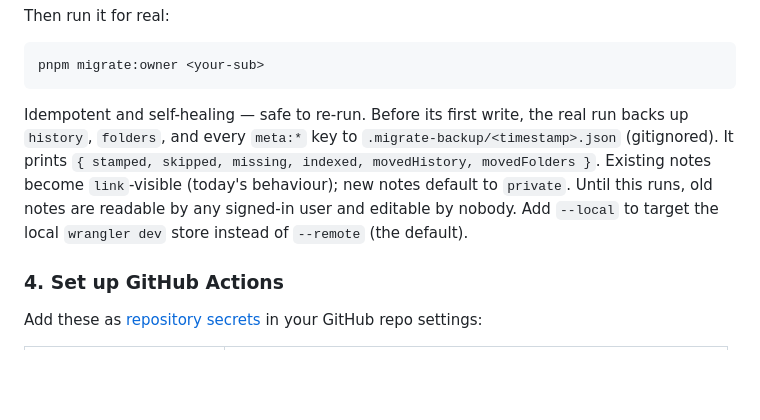
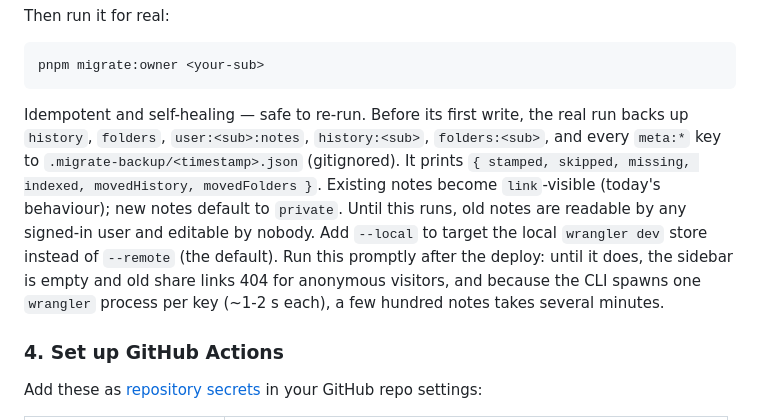
Before and after one commit to createdbynoah/md-file-viewer, a Markdown page: docs/DEPLOYMENT.md, the part around the change. Rendered like a GitHub page; blank space fills up the shorter version.

Commit message:
docs: migration timing and expanded backup key list
Co-Authored-By: Claude Fable 5.1 <noreply@anthropic.com>

````diff
--- a/docs/DEPLOYMENT.md
+++ b/docs/DEPLOYMENT.md
@@ -92,7 +92,7 @@ Then run it for real:
 pnpm migrate:owner <your-sub>
 ```
 
-Idempotent and self-healing — safe to re-run. Before its first write, the real run backs up `history`, `folders`, and every `meta:*` key to `.migrate-backup/<timestamp>.json` (gitignored). It prints `{ stamped, skipped, missing, indexed, movedHistory, movedFolders }`. Existing notes become `link`-visible (today's behaviour); new notes default to `private`. Until this runs, old notes are readable by any signed-in user and editable by nobody. Add `--local` to target the local `wrangler dev` store instead of `--remote` (the default).
+Idempotent and self-healing — safe to re-run. Before its first write, the real run backs up `history`, `folders`, `user:<sub>:notes`, `history:<sub>`, `folders:<sub>`, and every `meta:*` key to `.migrate-backup/<timestamp>.json` (gitignored). It prints `{ stamped, skipped, missing, indexed, movedHistory, movedFolders }`. Existing notes become `link`-visible (today's behaviour); new notes default to `private`. Until this runs, old notes are readable by any signed-in user and editable by nobody. Add `--local` to target the local `wrangler dev` store instead of `--remote` (the default). Run this promptly after the deploy: until it does, the sidebar is empty and old share links 404 for anonymous visitors, and because the CLI spawns one `wrangler` process per key (~1-2 s each), a few hundred notes takes several minutes.
 
 ### 4. Set up GitHub Actions
 
````
